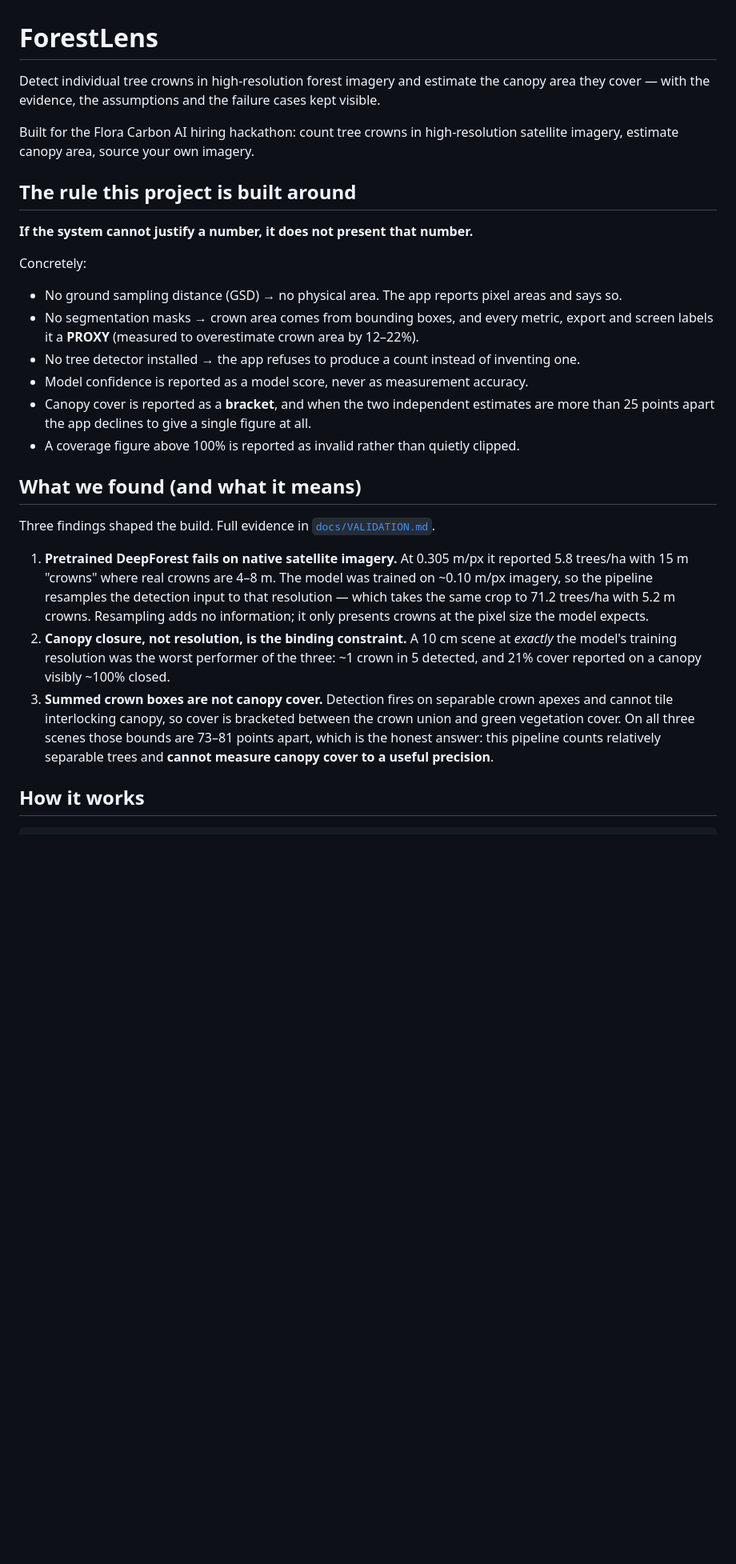
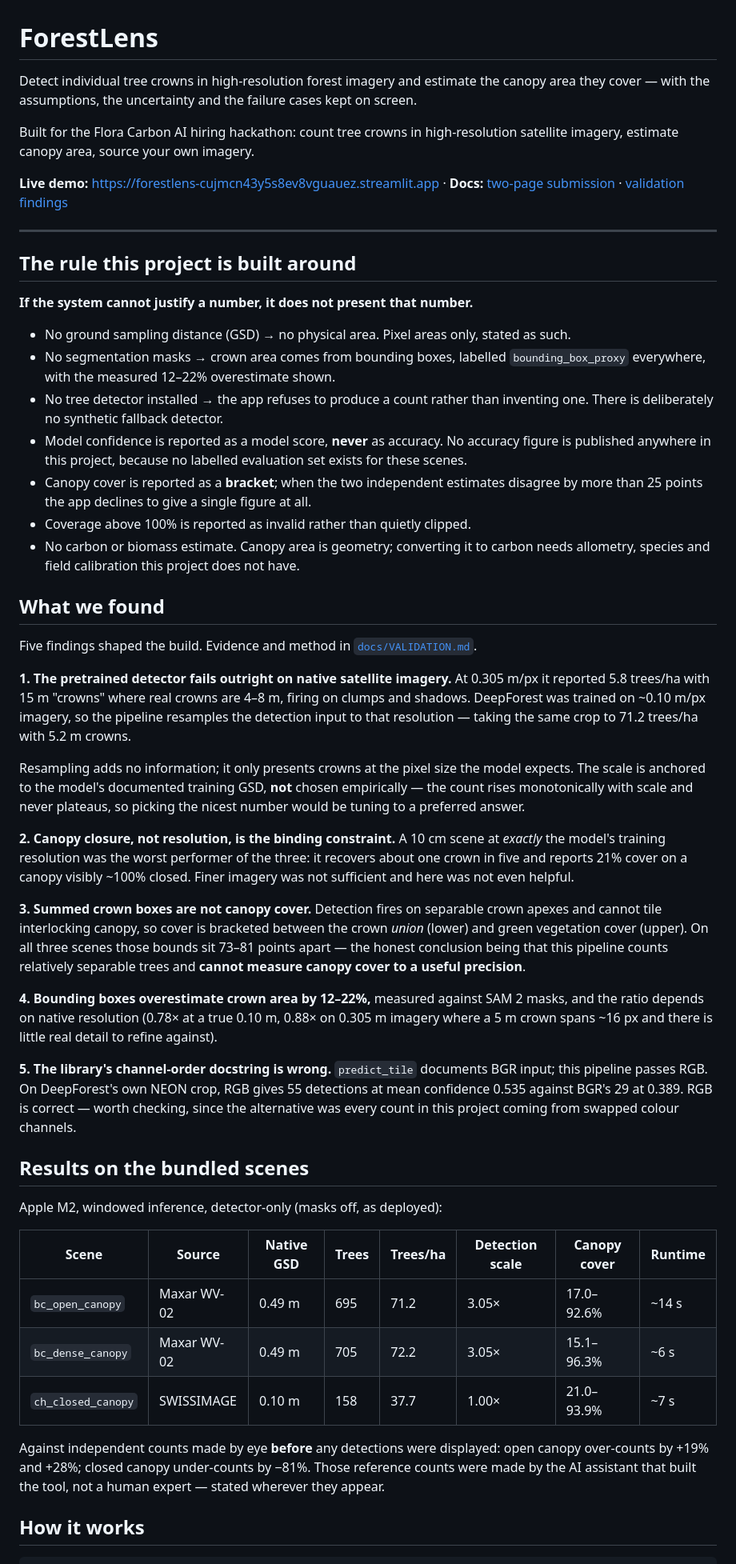
Before and after one commit to RAVIYADAV6522/forestlens, a Markdown page: README.md, the part around one of its changes. Shown at 80% size. Drawn GitHub-style; blank space fills up the shorter version.

```diff
--- a/README.md
+++ b/README.md
@@ -1,43 +1,80 @@
 # ForestLens
 
 Detect individual tree crowns in high-resolution forest imagery and estimate the canopy area
-they cover — with the evidence, the assumptions and the failure cases kept visible.
+they cover — with the assumptions, the uncertainty and the failure cases kept on screen.
 
 Built for the Flora Carbon AI hiring hackathon: count tree crowns in high-resolution satellite
 imagery, estimate canopy area, source your own imagery.
+
+**Live demo:** <https://forestlens-cujmcn43y5s8ev8vguauez.streamlit.app> · **Docs:**
+[two-page submission](docs/SUBMISSION.md) · [validation findings](docs/VALIDATION.md)
+
+---
 
 ## The rule this project is built around
 
 **If the system cannot justify a number, it does not present that number.**
 
-Concretely:
+- No ground sampling distance (GSD) → no physical area. Pixel areas only, stated as such.
+- No segmentation masks → crown area comes from bounding boxes, labelled `bounding_box_proxy`
+  everywhere, with the measured 12–22% overestimate shown.
+- No tree detector installed → the app refuses to produce a count rather than inventing one.
+  There is deliberately no synthetic fallback detector.
+- Model confidence is reported as a model score, **never** as accuracy. No accuracy figure is
+  published anywhere in this project, because no labelled evaluation set exists for these scenes.
+- Canopy cover is reported as a **bracket**; when the two independent estimates disagree by more
+  than 25 points the app declines to give a single figure at all.
+- Coverage above 100% is reported as invalid rather than quietly clipped.
+- No carbon or biomass estimate. Canopy area is geometry; converting it to carbon needs
+  allometry, species and field calibration this project does not have.
 
-- No ground sampling distance (GSD) → no physical area. The app reports pixel areas and says so.
-- No segmentation masks → crown area comes from bounding boxes, and every metric, export and
-  screen labels it a **PROXY** (measured to overestimate crown area by 12–22%).
-- No tree detector installed → the app refuses to produce a count instead of inventing one.
-- Model confidence is reported as a model score, never as measurement accuracy.
-- Canopy cover is reported as a **bracket**, and when the two independent estimates are more
-  than 25 points apart the app declines to give a single figure at all.
-- A coverage figure above 100% is reported as invalid rather than quietly clipped.
+## What we found
 
-## What we found (and what it means)
+Five findings shaped the build. Evidence and method in [`docs/VALIDATION.md`](docs/VALIDATION.md).
 
-Three findings shaped the build. Full evidence in [`docs/VALIDATION.md`](docs/VALIDATION.md).
+**1. The pretrained detector fails outright on native satellite imagery.** At 0.305 m/px it
+reported 5.8 trees/ha with 15 m "crowns" where real crowns are 4–8 m, firing on clumps and
+shadows. DeepForest was trained on ~0.10 m/px imagery, so the pipeline resamples the detection
+input to that resolution — taking the same crop to 71.2 trees/ha with 5.2 m crowns.
 
-1. **Pretrained DeepForest fails on native satellite imagery.** At 0.305 m/px it reported 5.8
-   trees/ha with 15 m "crowns" where real crowns are 4–8 m. The model was trained on ~0.10 m/px
-   imagery, so the pipeline resamples the detection input to that resolution — which takes the
-   same crop to 71.2 trees/ha with 5.2 m crowns. Resampling adds no information; it only presents
-   crowns at the pixel size the model expects.
-2. **Canopy closure, not resolution, is the binding constraint.** A 10 cm scene at *exactly* the
-   model's training resolution was the worst performer of the three: ~1 crown in 5 detected, and
-   21% cover reported on a canopy visibly ~100% closed.
-3. **Summed crown boxes are not canopy cover.** Detection fires on separable crown apexes and
-   cannot tile interlocking canopy, so cover is bracketed between the crown union and green
-   vegetation cover. On all three scenes those bounds are 73–81 points apart, which is the honest
-   answer: this pipeline counts relatively separable trees and **cannot measure canopy cover to a
-   useful precision**.
+Resampling adds no information; it only presents crowns at the pixel size the model expects. The
+scale is anchored to the model's documented training GSD, **not** chosen empirically — the count
+rises monotonically with scale and never plateaus, so picking the nicest number would be tuning
+to a preferred answer.
+
+**2. Canopy closure, not resolution, is the binding constraint.** A 10 cm scene at *exactly* the
+model's training resolution was the worst performer of the three: it recovers about one crown in
+five and reports 21% cover on a canopy visibly ~100% closed. Finer imagery was not sufficient and
+here was not even helpful.
+
+**3. Summed crown boxes are not canopy cover.** Detection fires on separable crown apexes and
+cannot tile interlocking canopy, so cover is bracketed between the crown *union* (lower) and
+green vegetation cover (upper). On all three scenes those bounds sit 73–81 points apart — the
+honest conclusion being that this pipeline counts relatively separable trees and **cannot measure
+canopy cover to a useful precision**.
+
+**4. Bounding boxes overestimate crown area by 12–22%,** measured against SAM 2 masks, and the
+ratio depends on native resolution (0.78× at a true 0.10 m, 0.88× on 0.305 m imagery where a 5 m
+crown spans ~16 px and there is little real detail to refine against).
+
+**5. The library's channel-order docstring is wrong.** `predict_tile` documents BGR input; this
+pipeline passes RGB. On DeepForest's own NEON crop, RGB gives 55 detections at mean confidence
+0.535 against BGR's 29 at 0.389. RGB is correct — worth checking, since the alternative was every
+count in this project coming from swapped colour channels.
+
+## Results on the bundled scenes
+
+Apple M2, windowed inference, detector-only (masks off, as deployed):
+
+| Scene | Source | Native GSD | Trees | Trees/ha | Detection scale | Canopy cover | Runtime |
+| --- | --- | --- | --- | --- | --- | --- | --- |
+| `bc_open_canopy` | Maxar WV-02 | 0.49 m | 695 | 71.2 | 3.05× | 17.0–92.6% | ~14 s |
+| `bc_dense_canopy` | Maxar WV-02 | 0.49 m | 705 | 72.2 | 3.05× | 15.1–96.3% | ~6 s |
+| `ch_closed_canopy` | SWISSIMAGE | 0.10 m | 158 | 37.7 | 1.00× | 21.0–93.9% | ~7 s |
+
+Against independent counts made by eye **before** any detections were displayed: open canopy
+over-counts by +19% and +28%; closed canopy under-counts by −81%. Those reference counts were made
+by the AI assistant that built the tool, not a human expert — stated wherever they appear.
 
 ## How it works
 
```
Also changed, not shown: other parts of README.md (+109 -89 lines), docs/DEMO.md (+2 -1 lines), docs/SUBMISSION.md (+1 -1 lines).
